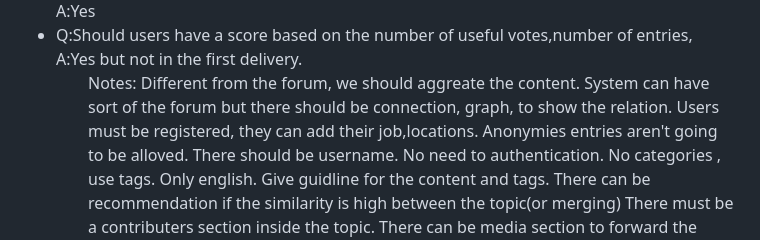
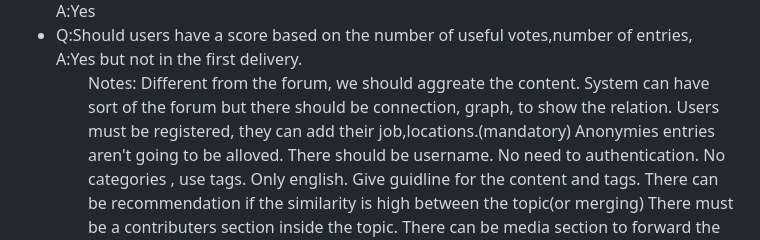
Before and after one commit to tyasemin/SWE573, a Markdown page: elicitation_questions.md, the part around the change. Rendered like a GitHub page.

```diff
--- a/elicitation_questions.md
+++ b/elicitation_questions.md
@@ -54,7 +54,7 @@
 Notes:
 Different from the forum, we should aggreate the content.
 System can have sort of the forum but there should be connection, graph, to show the relation.
-Users must be registered, they can add their job,locations.
+Users must be registered, they can add their job,locations.(mandatory)
 Anonymies entries aren't going to be alloved.
 There should be username.
 No need to authentication.
```
